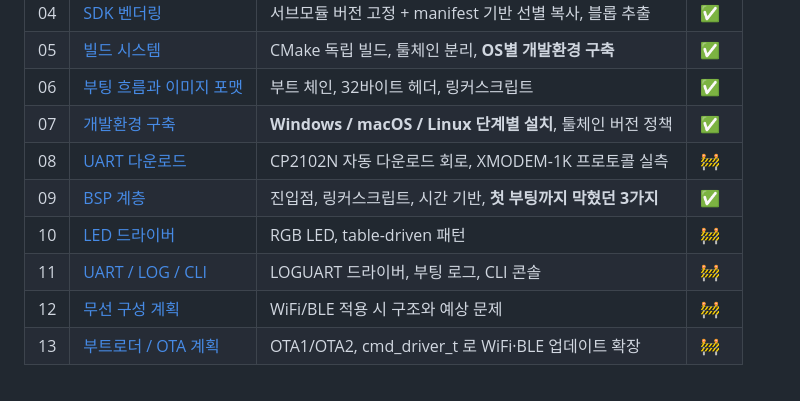
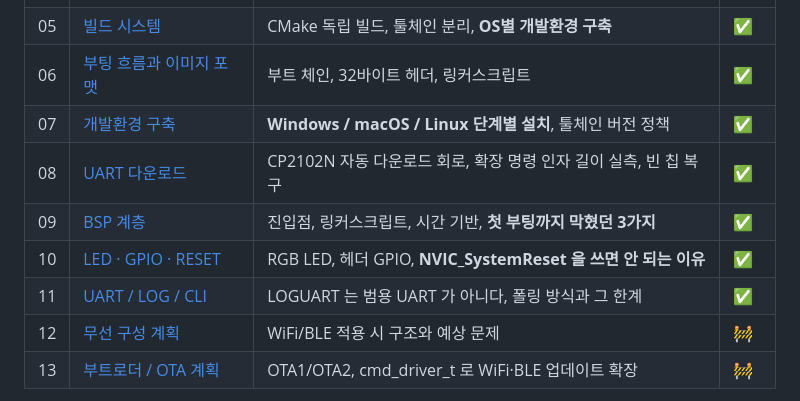
Before and after one commit to chcbaram/NU87-TinyDK, a Markdown page: firmware/docs/README.md, the part around the change. GitHub-like rendering.

```diff
--- a/firmware/docs/README.md
+++ b/firmware/docs/README.md
@@ -18,10 +18,10 @@ STM32H5 기반 `nu87-fw` 프로젝트를 **NU87 모듈(Realtek RTL8720DF / Ameba
 | 05 | [빌드 시스템](05-build-system.md) | CMake 독립 빌드, 툴체인 분리, **OS별 개발환경 구축** | ✅ |
 | 06 | [부팅 흐름과 이미지 포맷](06-boot-image.md) | 부트 체인, 32바이트 헤더, 링커스크립트 | ✅ |
 | 07 | [개발환경 구축](07-dev-environment.md) | **Windows / macOS / Linux 단계별 설치**, 툴체인 버전 정책 | ✅ |
-| 08 | [UART 다운로드](08-flash-download.md) | CP2102N 자동 다운로드 회로, XMODEM-1K 프로토콜 실측 | 🚧 |
+| 08 | [UART 다운로드](08-flash-download.md) | CP2102N 자동 다운로드 회로, 확장 명령 인자 길이 실측, 빈 칩 복구 | ✅ |
 | 09 | [BSP 계층](09-bsp.md) | 진입점, 링커스크립트, 시간 기반, **첫 부팅까지 막혔던 3가지** | ✅ |
-| 10 | [LED 드라이버](10-driver-led.md) | RGB LED, table-driven 패턴 | 🚧 |
-| 11 | [UART / LOG / CLI](11-driver-uart-log-cli.md) | LOGUART 드라이버, 부팅 로그, CLI 콘솔 | 🚧 |
+| 10 | [LED · GPIO · RESET](10-driver-led-gpio-reset.md) | RGB LED, 헤더 GPIO, **NVIC_SystemReset 을 쓰면 안 되는 이유** | ✅ |
+| 11 | [UART / LOG / CLI](11-driver-uart-log-cli.md) | LOGUART 는 범용 UART 가 아니다, 폴링 방식과 그 한계 | ✅ |
 | 12 | [무선 구성 계획](12-wireless-plan.md) | WiFi/BLE 적용 시 구조와 예상 문제 | 🚧 |
 | 13 | [부트로더 / OTA 계획](13-bootloader-ota.md) | OTA1/OTA2, cmd_driver_t 로 WiFi·BLE 업데이트 확장 | 🚧 |
 
```
Also changed, not shown: firmware/docs/10-driver-led-gpio-reset.md (added, +219 -0 lines), firmware/docs/11-driver-uart-log-cli.md (added, +148 -0 lines).
